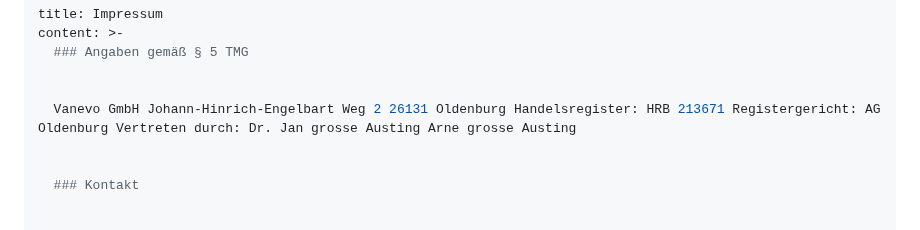
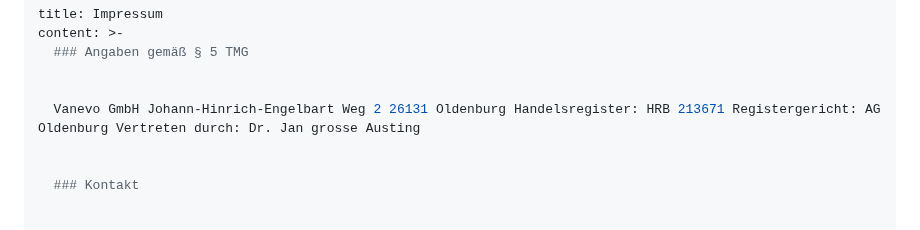
Before and after one commit to doingFuture/vanevo_frontend, a Markdown page: legal_texts/impressum.md, the part around the change. Rendered like a GitHub page.

Commit message:
Update Legal Texts “impressum”

```diff
--- a/legal_texts/impressum.md
+++ b/legal_texts/impressum.md
@@ -4,7 +4,7 @@ content: >-
   ### Angaben gemäß § 5 TMG
 
 
-  Vanevo GmbH Johann-Hinrich-Engelbart Weg 2 26131 Oldenburg Handelsregister: HRB 213671 Registergericht: AG Oldenburg Vertreten durch: Dr. Jan grosse Austing Arne grosse Austing
+  Vanevo GmbH Johann-Hinrich-Engelbart Weg 2 26131 Oldenburg Handelsregister: HRB 213671 Registergericht: AG Oldenburg Vertreten durch: Dr. Jan grosse Austing
 
 
   ### Kontakt
```
